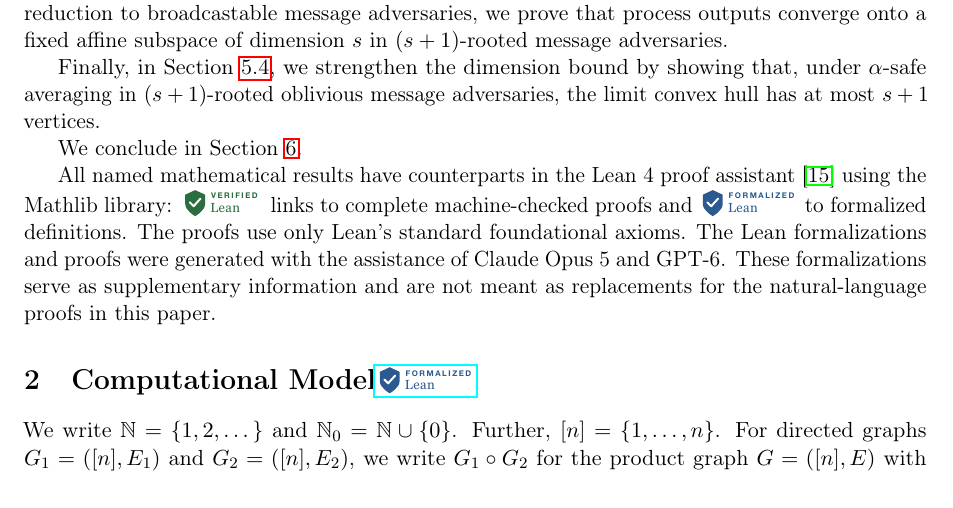
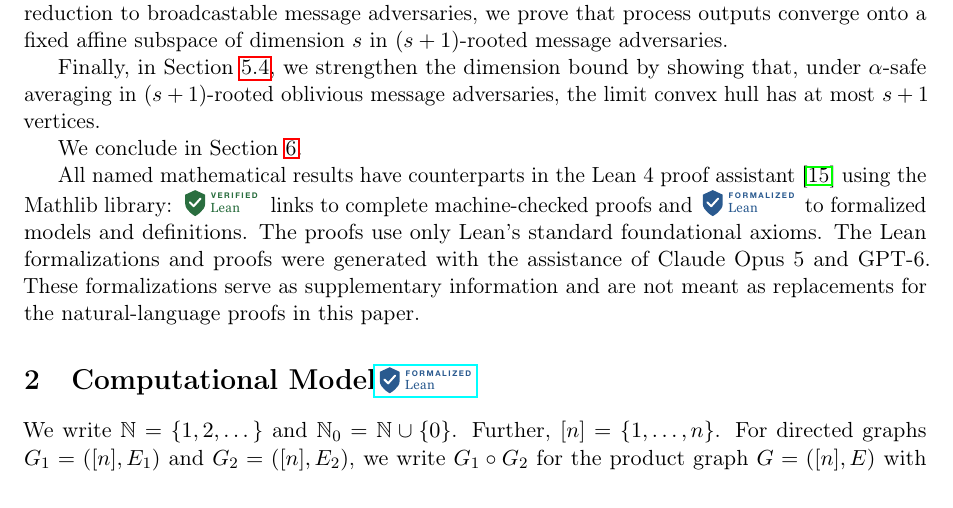
Before and after one commit to BioDisCo/roots-journal, a LaTeX paper (manuscript/main.tex): part of page 3 of 26, cut so that both start at the same text. Compiled offline with pdfLaTeX.

Commit message:
added models

```diff
--- a/manuscript/main.tex
+++ b/manuscript/main.tex
@@ -273,7 +273,7 @@ Finally, in Section~\ref{sec:simplex}, we strengthen the dimension bound by show
 
 We conclude in Section~\ref{sec:conclusion}.
 
-All named mathematical results have counterparts in the Lean~4 proof assistant~\cite{lean4} using the Mathlib library: \leanproof{} links to complete machine-checked proofs and \leanformalized{} to formalized definitions.
+All named mathematical results have counterparts in the Lean~4 proof assistant~\cite{lean4} using the Mathlib library: \leanproof{} links to complete machine-checked proofs and \leanformalized{} to formalized models and definitions.
 The proofs use only Lean's standard foundational axioms.
 The Lean formalizations and proofs were generated with the assistance of Claude Opus~5 and GPT-6.
 These formalizations serve as supplementary information and are not meant as replacements for the natural-language proofs in this paper.
```
